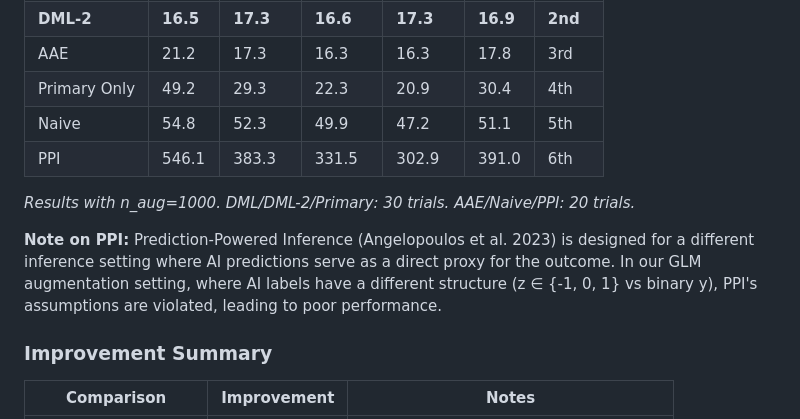
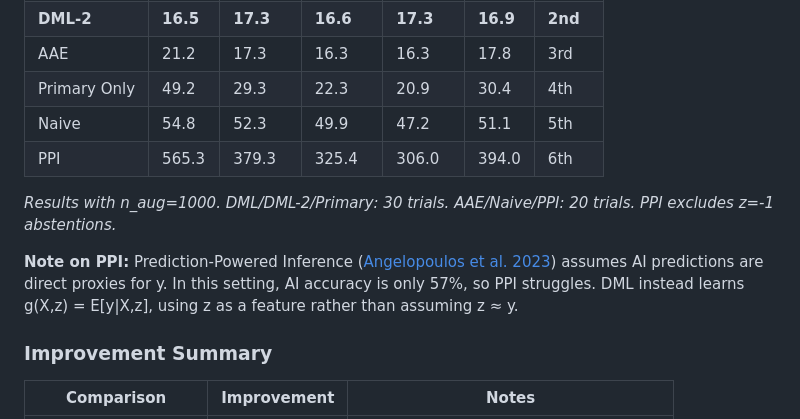
Before and after one commit to businessmeetsprogramming/dml-g-estimator, a Markdown page: README.md, the part around the change. Rendered like a GitHub page.

Commit message:
Update PPI results with z=-1 filtered
- PPI uses raw AI predictions (z) as Yhat, excluding z=-1 abstentions
- Added citation link to Angelopoulos et al. 2023
- Clarified why PPI performs poorly (57% AI accuracy)

Co-Authored-By: Claude <noreply@anthropic.com>

```diff
--- a/README.md
+++ b/README.md
@@ -18,11 +18,11 @@ Implementation of the Double Machine Learning (DML) estimator from:
 | AAE | 21.2 | 17.3 | 16.3 | 16.3 | 17.8 | 3rd |
 | Primary Only | 49.2 | 29.3 | 22.3 | 20.9 | 30.4 | 4th |
 | Naive | 54.8 | 52.3 | 49.9 | 47.2 | 51.1 | 5th |
-| PPI | 546.1 | 383.3 | 331.5 | 302.9 | 391.0 | 6th |
+| PPI | 565.3 | 379.3 | 325.4 | 306.0 | 394.0 | 6th |
 
-*Results with n_aug=1000. DML/DML-2/Primary: 30 trials. AAE/Naive/PPI: 20 trials.*
+*Results with n_aug=1000. DML/DML-2/Primary: 30 trials. AAE/Naive/PPI: 20 trials. PPI excludes z=-1 abstentions.*
 
-**Note on PPI:** Prediction-Powered Inference (Angelopoulos et al. 2023) is designed for a different inference setting where AI predictions serve as a direct proxy for the outcome. In our GLM augmentation setting, where AI labels have a different structure (z ∈ {-1, 0, 1} vs binary y), PPI's assumptions are violated, leading to poor performance.
+**Note on PPI:** Prediction-Powered Inference ([Angelopoulos et al. 2023](https://arxiv.org/abs/2301.09633)) assumes AI predictions are direct proxies for y. In this setting, AI accuracy is only 57%, so PPI struggles. DML instead learns g(X,z) = E[y|X,z], using z as a feature rather than assuming z ≈ y.
 
 ### Improvement Summary
 
```
